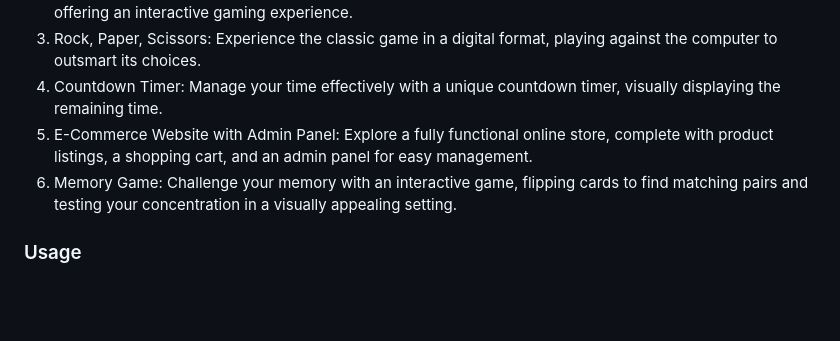
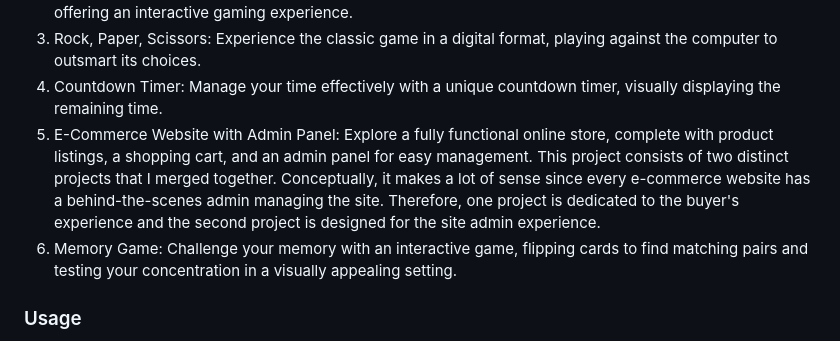
Before and after one commit to Natalyrubin/project_nataly_rubin, a Markdown page: README.md, the part around the change. Drawn GitHub-style; blank space fills up the shorter version.

```diff
--- a/README.md
+++ b/README.md
@@ -54,6 +54,8 @@ The six projects demonstrate the use of various functions, data manipulation, CR
 3. Rock, Paper, Scissors: Experience the classic game in a digital format, playing against the computer to outsmart its choices.
 4. Countdown Timer: Manage your time effectively with a unique countdown timer, visually displaying the remaining time.
 5. E-Commerce Website with Admin Panel: Explore a fully functional online store, complete with product listings, a shopping cart, and an admin panel for easy management.
+   This project consists of two distinct projects that I merged together. Conceptually, it makes a lot of sense since every e-commerce website has a behind-the-scenes admin managing the site. Therefore, one project is dedicated to the buyer's
+   experience and the second project is designed for the site admin experience.
 6. Memory Game: Challenge your memory with an interactive game, flipping cards to find matching pairs and testing your concentration in a visually appealing setting.
 
 
```
